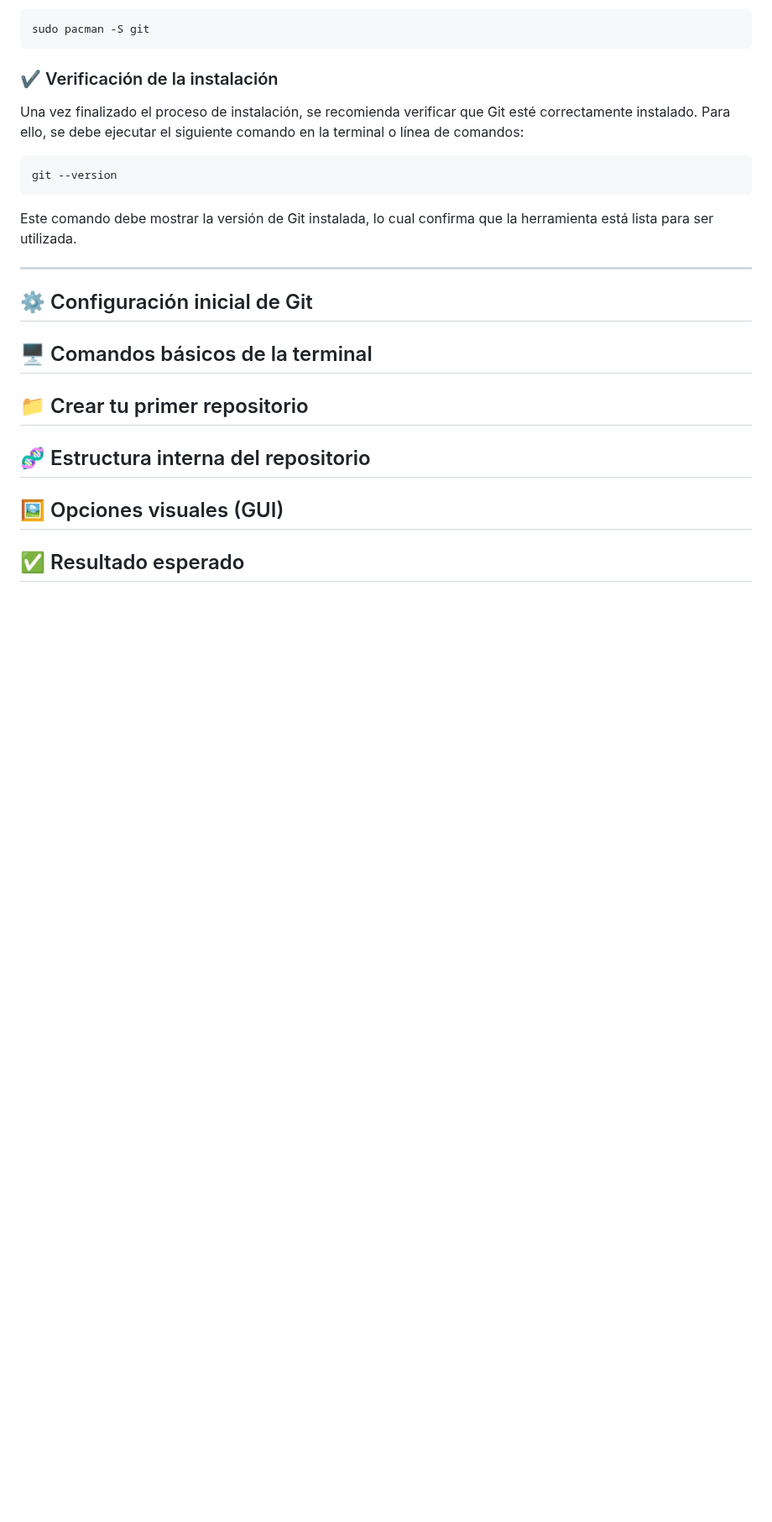
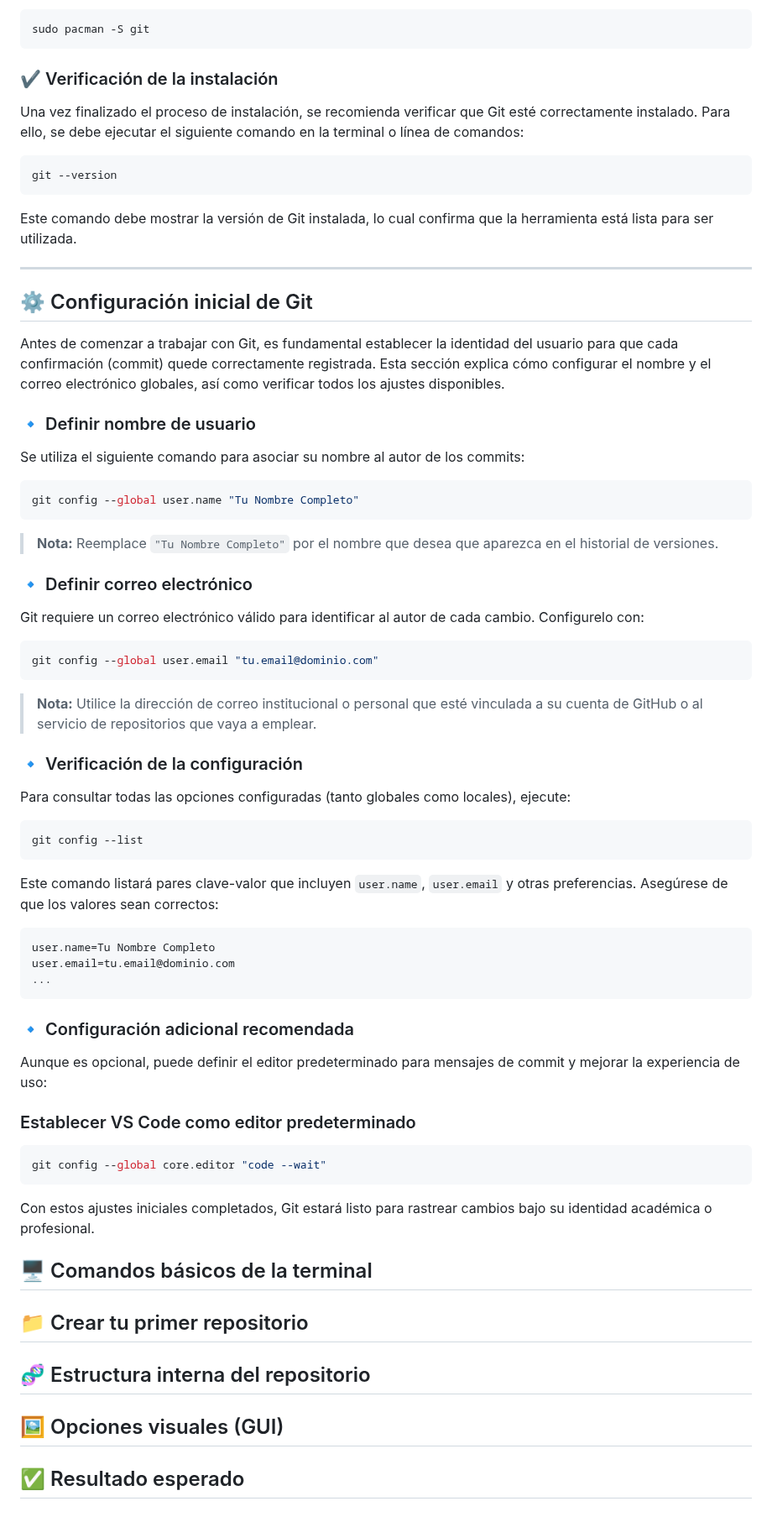
Before and after one commit to Bryared/Guia-completa-de-GitHub, a Markdown page: Documentos/02-primeros-pasos.md, the part around the change. Shown at 84% size. Drawn GitHub-style; blank space fills up the shorter version.

Commit message:
configuracion inicial en git detalles

`````diff
--- a/Documentos/02-primeros-pasos.md
+++ b/Documentos/02-primeros-pasos.md
@@ -70,7 +70,57 @@ Este comando debe mostrar la versión de Git instalada, lo cual confirma que la
 
 ---
 
+
 ## ⚙️ Configuración inicial de Git
+
+Antes de comenzar a trabajar con Git, es fundamental establecer la identidad del usuario para que cada confirmación (commit) quede correctamente registrada. Esta sección explica cómo configurar el nombre y el correo electrónico globales, así como verificar todos los ajustes disponibles.
+
+### 🔹 Definir nombre de usuario
+
+Se utiliza el siguiente comando para asociar su nombre al autor de los commits:
+
+```bash
+git config --global user.name "Tu Nombre Completo"
+````
+
+> **Nota:** Reemplace `"Tu Nombre Completo"` por el nombre que desea que aparezca en el historial de versiones.
+
+### 🔹 Definir correo electrónico
+
+Git requiere un correo electrónico válido para identificar al autor de cada cambio. Configurelo con:
+
+```bash
+git config --global user.email "tu.email@dominio.com"
+```
+
+> **Nota:** Utilice la dirección de correo institucional o personal que esté vinculada a su cuenta de GitHub o al servicio de repositorios que vaya a emplear.
+
+### 🔹 Verificación de la configuración
+
+Para consultar todas las opciones configuradas (tanto globales como locales), ejecute:
+
+```bash
+git config --list
+```
+
+Este comando listará pares clave-valor que incluyen `user.name`, `user.email` y otras preferencias. Asegúrese de que los valores sean correctos:
+
+```
+user.name=Tu Nombre Completo
+user.email=tu.email@dominio.com
+...
+```
+
+### 🔹 Configuración adicional recomendada
+
+Aunque es opcional, puede definir el editor predeterminado para mensajes de commit y mejorar la experiencia de uso:
+
+### Establecer VS Code como editor predeterminado
+```bash
+git config --global core.editor "code --wait"
+```
+
+Con estos ajustes iniciales completados, Git estará listo para rastrear cambios bajo su identidad académica o profesional.
 
 ## 🖥️ Comandos básicos de la terminal
 
`````
